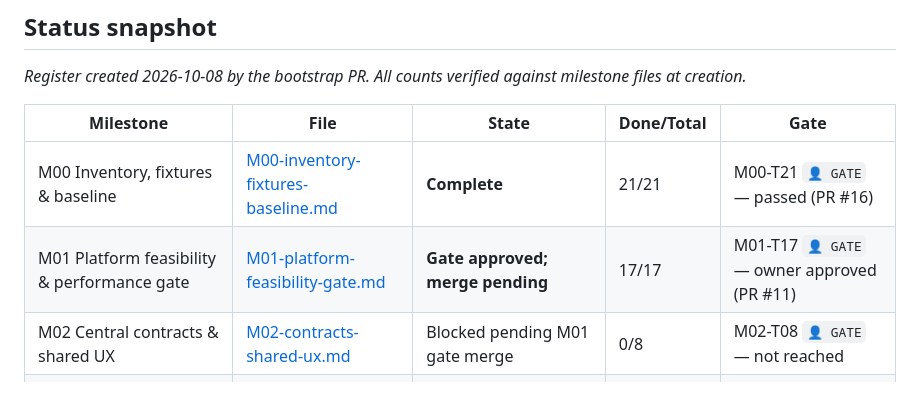
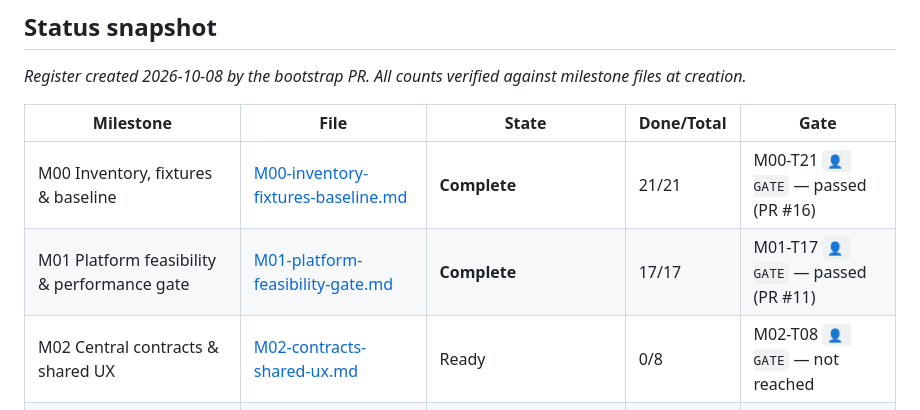
Before and after one commit to Nacrose/contractor, a Markdown page: docs/plans/EXECUTION-PLAN.md, the part around the change. Drawn GitHub-style.

Commit message:
docs: mark M01 gate complete

```diff
--- a/docs/plans/EXECUTION-PLAN.md
+++ b/docs/plans/EXECUTION-PLAN.md
@@ -23,8 +23,8 @@
 | Milestone | File | State | Done/Total | Gate |
 |---|---|---|---|---|
 | M00 Inventory, fixtures & baseline | [M00-inventory-fixtures-baseline.md](milestones/M00-inventory-fixtures-baseline.md) | **Complete** | 21/21 | M00-T21 `👤 GATE` — passed (PR #16) |
-| M01 Platform feasibility & performance gate | [M01-platform-feasibility-gate.md](milestones/M01-platform-feasibility-gate.md) | **Gate approved; merge pending** | 17/17 | M01-T17 `👤 GATE` — owner approved (PR #11) |
-| M02 Central contracts & shared UX | [M02-contracts-shared-ux.md](milestones/M02-contracts-shared-ux.md) | Blocked pending M01 gate merge | 0/8 | M02-T08 `👤 GATE` — not reached |
+| M01 Platform feasibility & performance gate | [M01-platform-feasibility-gate.md](milestones/M01-platform-feasibility-gate.md) | **Complete** | 17/17 | M01-T17 `👤 GATE` — passed (PR #11) |
+| M02 Central contracts & shared UX | [M02-contracts-shared-ux.md](milestones/M02-contracts-shared-ux.md) | Ready | 0/8 | M02-T08 `👤 GATE` — not reached |
 | M03 Native identity, repositories & sync | [M03-identity-storage-sync.md](milestones/M03-identity-storage-sync.md) | Blocked by M02 (WP level) | 0/10 | M03-T10 `👤 GATE` — not reached |
 | M04 First vertical workflow (daily log + photo) | [M04-vertical-daily-log-photo.md](milestones/M04-vertical-daily-log-photo.md) | Blocked by M03 (WP level) | 0/7 | M04-T07 `👤 GATE` — not reached |
 | M05 Field workflow expansion | [M05-field-workflow-expansion.md](milestones/M05-field-workflow-expansion.md) | Blocked by M04 (WP level) | 0/9 | M05-T09 `👤 GATE` — not reached |
```
Also changed, not shown: 2 other files.
